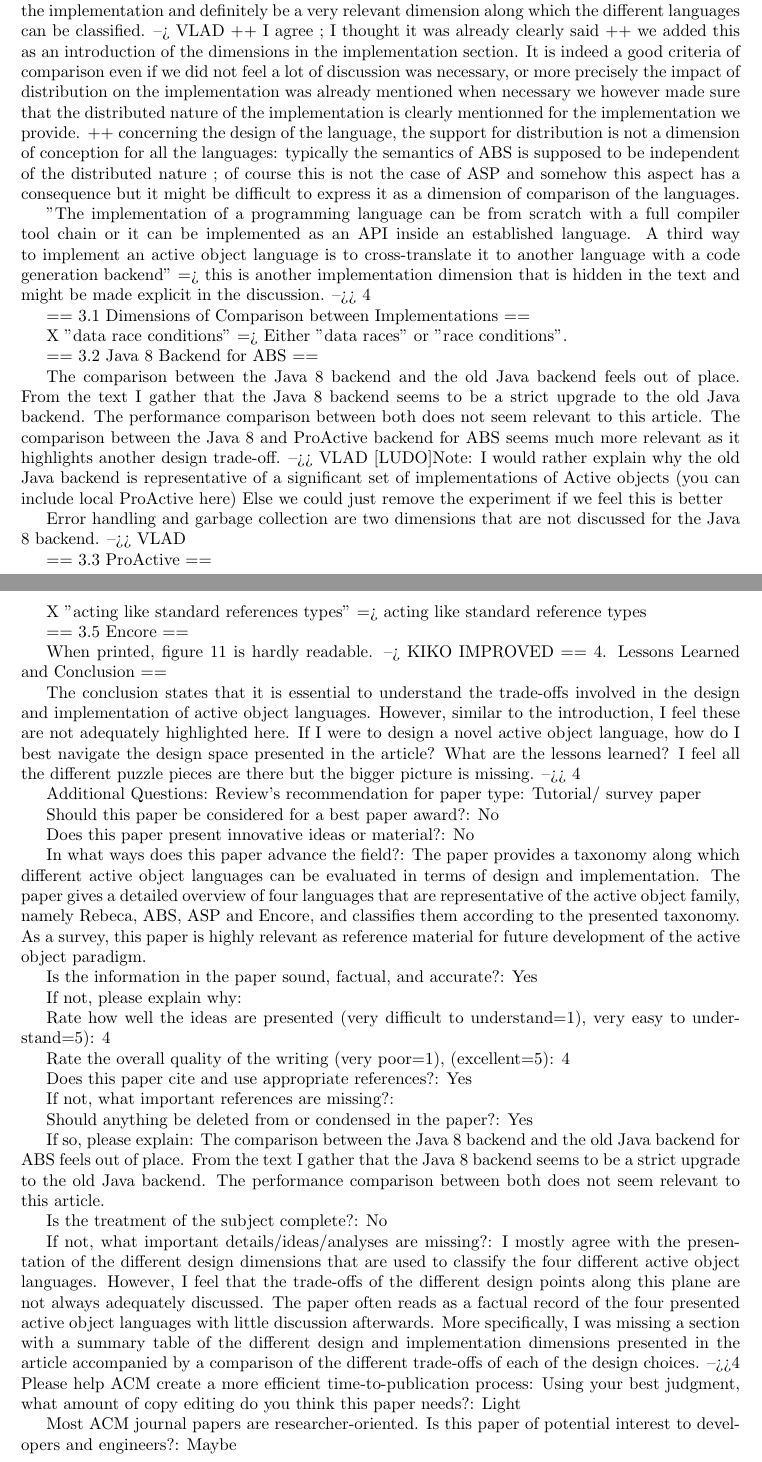
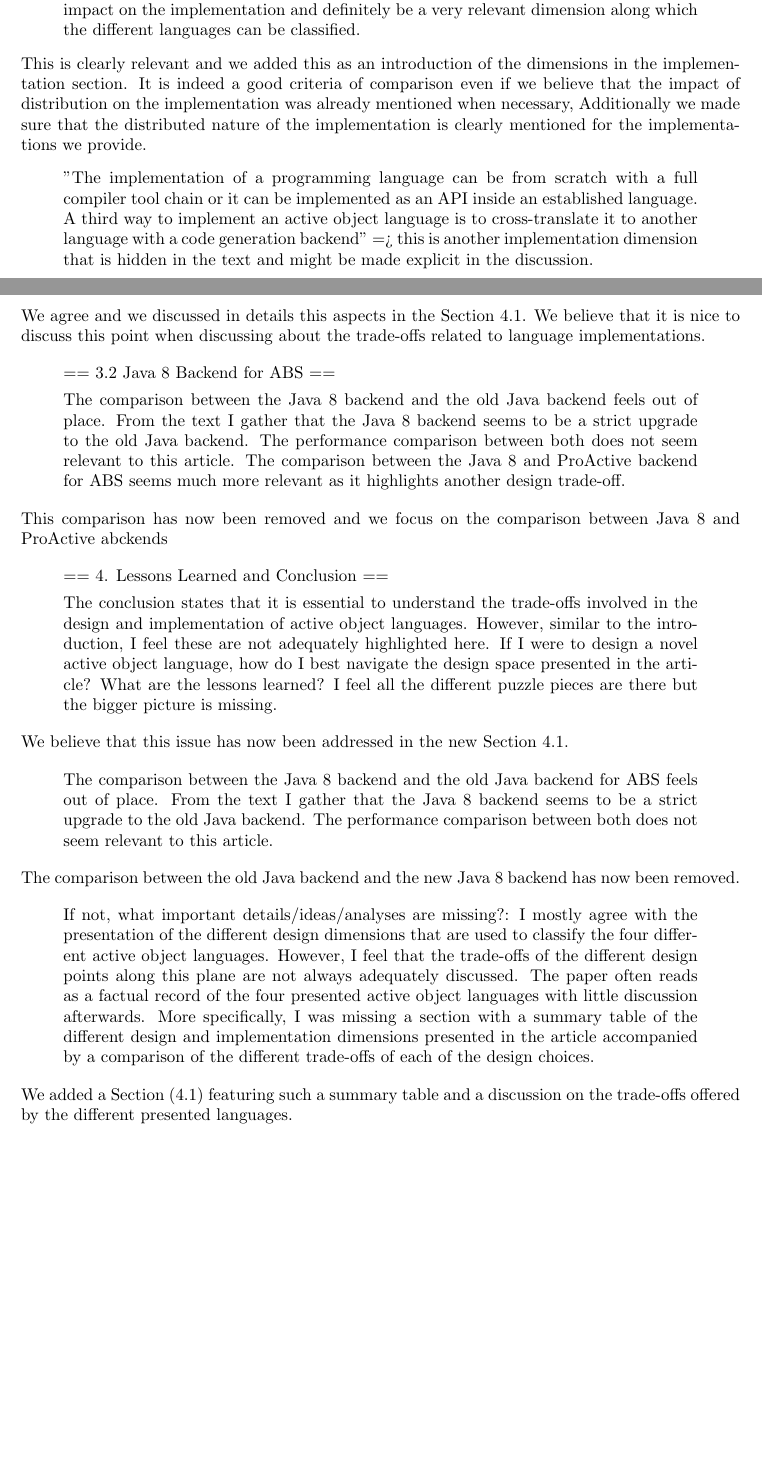
Before and after one commit to active-objects/2015-active-objects-survey, a LaTeX document (2017-03-letter2Reviewers.tex): two parts of pages 7 and 8 of 8, joined at a grey line, cut so that both start at the same text, the shorter picture padded with empty space. Compiled offline with pdfLaTeX.

Commit message:
working on letter

```diff
--- a/2017-03-letter2Reviewers.tex
+++ b/2017-03-letter2Reviewers.tex
@@ -1,7 +1,7 @@
 \documentclass{article}
 \usepackage{a4wide}
 \title{Reply to reviewers\\
-ACM CSUR-2016-0577 Manuscript: \\"A Survey of Active Object Languages" }
+ACM CSUR-2016-0577 Manuscript: \\``A Survey of Active Object Languages'' }
 
 \begin{document}
 
@@ -404,30 +423,35 @@ DONE BY LUDO: all lines 6-8 could be cited here , this is what we did
 Do all languages have support for distribution? I would expect this to have a large
 impact on the implementation and definitely be a very relevant dimension along which the
 different languages can be classified.
---> VLAD
-++ I agree ; I thought it was already clearly said
-++ we added this as an introduction of the dimensions in the implementation section. It
-is indeed a good criteria of comparison even if we did not feel a lot of discussion was
-necessary, or more precisely the impact of distribution on the implementation was already
-mentioned when necessary we however made sure that the distributed nature of the
-implementation is clearly mentionned for the implementation we provide.
-++ concerning the design of the language, the support for distribution is not a dimension
-of conception for all the languages: typically the semantics of ABS is supposed to be
-independent of the distributed nature ; of course this is not the case of ASP and somehow
-this aspect has a consequence but it might be difficult to express it as a dimension of
-comparison of the languages.
+\end{quote}
+This is clearly relevant and  we added this as an introduction of the dimensions in the
+implementation section. It
+is indeed a good criteria of comparison even if we believe that the impact of
+distribution on the implementation was already
+mentioned when necessary, Additionally we made sure that the distributed nature of the
+implementation is clearly mentioned for the implementations we provide.
 
+%++ concerning the design of the language, the support for distribution is not a
+%dimension
+%of conception for all the languages: typically the semantics of ABS is supposed to be
+%independent of the distributed nature ; of course this is not the case of ASP and
+%somehow
+%this aspect has a consequence but it might be difficult to express it as a dimension of
+%comparison of the languages.
+
+\begin{quote}
  "The implementation of a programming language can be from scratch with a full compiler
 tool chain or it can be implemented as an API inside an established language. A third way
 to implement an active object language is to cross-translate it to another language with
 a code generation backend" => this is another implementation dimension that is hidden in
 the text and might be made explicit in the discussion.
--->> {4}
+\end{quote}
+We agree and we discussed in details this aspects in the Section 4.1. We believe that it
+is nice to discuss this point when discussing about the trade-offs related to language
+implementations.
 
-== 3.1 Dimensions of Comparison between Implementations ==
 
-X ”data race conditions" => Either "data races" or "race conditions".
-
+\begin{quote}
 	== 3.2 Java 8 Backend for ABS ==
 
 The comparison between the Java 8 backend and the old Java backend feels out of place.
@@ -436,25 +460,11 @@ Java backend. The performance comparison between both does not seem relevant to
 article.
 The comparison between the Java 8 and ProActive backend for ABS seems much more relevant
 as it highlights another design trade-off.
--->> VLAD
-[LUDO]Note: I would rather  explain why the old Java backend is representative of a
-significant set of implementations of Active objects (you can include local ProActive
-here)
-Else we could just remove the experiment if we feel this is better
+\end{quote}
+This comparison has now been removed and we focus on the comparison between Java 8 and
+ProActive abckends
 
-Error handling and garbage collection are two dimensions that are not discussed for the
-Java 8 backend.
--->> VLAD
-
-== 3.3 ProActive ==
-
-X ”acting like standard references types" => acting like standard reference types
-
-== 3.5 Encore ==
-
-When printed, figure 11 is hardly readable.
---> KIKO
-IMPROVED
+\begin{quote}
 	== 4. Lessons Learned and Conclusion ==
 
 The conclusion states that it is essential to understand the trade-offs involved in the
@@ -463,44 +473,20 @@ introduction, I feel these are not adequately highlighted here. If I were to des
 novel active object language, how do I best navigate the design space presented in the
 article? What are the lessons learned? I feel all the different puzzle pieces are there
 but the bigger picture is missing.
--->> {4}
+\end{quote}
+We believe that this issue has now been addressed in the new Section 4.1.
 
-Additional Questions:
-Review's recommendation for paper type: Tutorial/ survey paper
 
-Should this paper be considered for a best paper award?: No
-
-Does this paper present innovative ideas or material?: No
-
-In what ways does this paper advance the field?: The paper provides a taxonomy along
-which different active object languages can be evaluated in terms of design and
-implementation. The paper gives a detailed overview of four languages that are
-representative of the active object family, namely Rebeca, ABS, ASP and Encore, and
-classifies them according to the presented taxonomy. As a survey, this paper is highly
-relevant as reference material for future development of the active object paradigm.
-
-Is the information in the paper sound, factual, and accurate?: Yes
-
-If not, please explain why:
-
-Rate how well the ideas are presented (very difficult to understand=1), very easy to
-understand=5): 4
-
-Rate the overall quality of the writing (very poor=1), (excellent=5): 4
-
-Does this paper cite and use appropriate references?: Yes
-
-If not, what important references are missing?:
-
-Should anything be deleted from or condensed in the paper?: Yes
-
-If so, please explain: The comparison between the Java 8 backend and the old Java backend
+\begin{quote}
+ The comparison between the Java 8 backend and the old Java backend
 for ABS feels out of place. From the text I gather that the Java 8 backend seems to be a
 strict upgrade to the old Java backend. The performance comparison between both does not
 seem relevant to this article.
+\end{quote}
+The comparison between the old Java backend and the new Java 8 backend has now been
+removed.
 
-Is the treatment of the subject complete?: No
-
+\begin{quote}
 	If not, what important details/ideas/analyses are missing?: I mostly agree with the
 presentation of the different design dimensions that are used to classify the four
 different active object languages. However, I feel that the trade-offs of the different
@@ -509,13 +495,8 @@ as a factual record of the four presented active object languages with little di
 afterwards. More specifically, I was missing a section with a summary table of the
 different design and implementation dimensions presented in the article accompanied by a
 comparison of the different trade-offs of each of the design choices.
--->>{4}
-Please help ACM create a more efficient time-to-publication process: Using your best
-judgment, what amount of copy editing do you think this paper needs?: Light
-
-Most ACM journal papers are researcher-oriented. Is this paper of potential interest to
-developers and engineers?: Maybe
-
-
+\end{quote}
+We added a Section (4.1) featuring such a summary table and a discussion on the
+trade-offs offered by the different presented languages.
 
 \end{document}
```
Also changed, not shown: 2017-03-letter2Reviewers.tex (101 more changed lines). Lines whose indentation alone changed are shown as unchanged.
